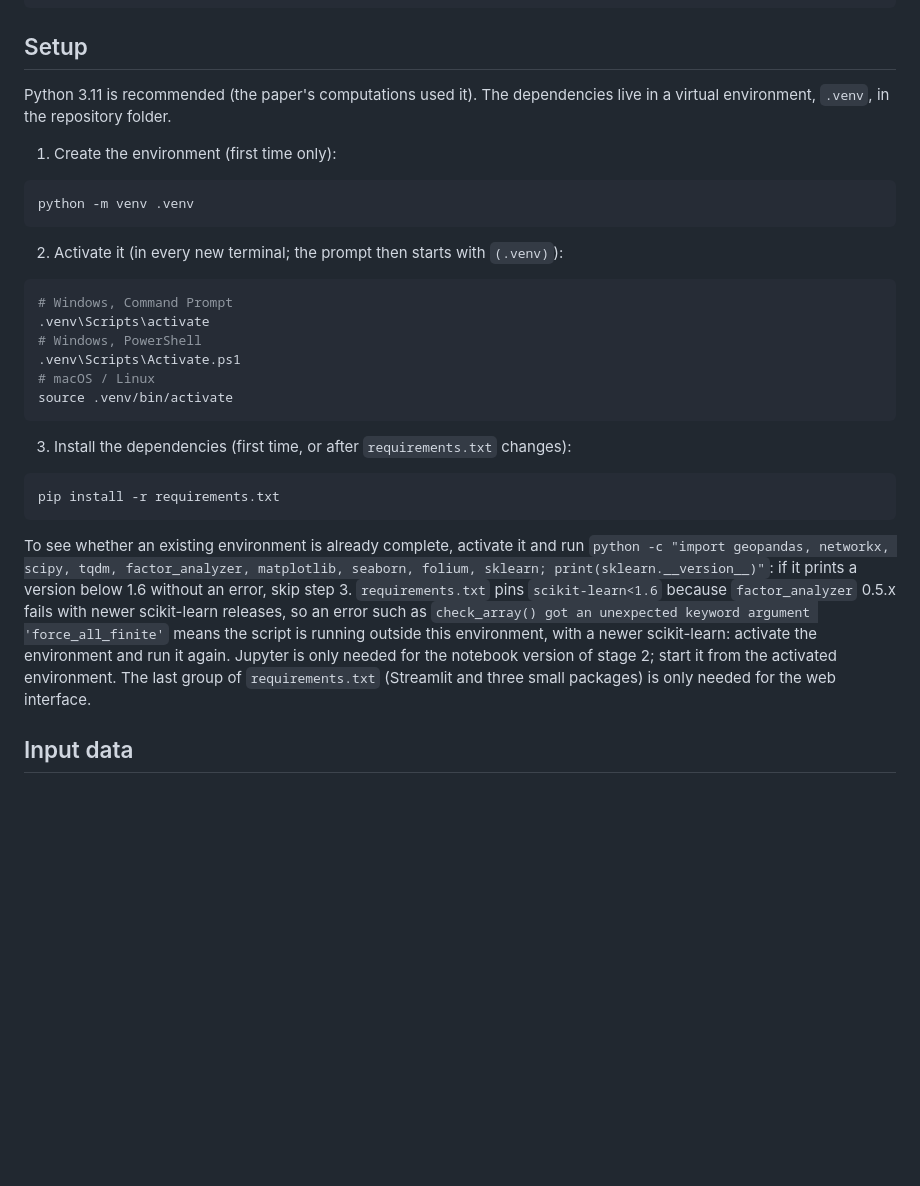
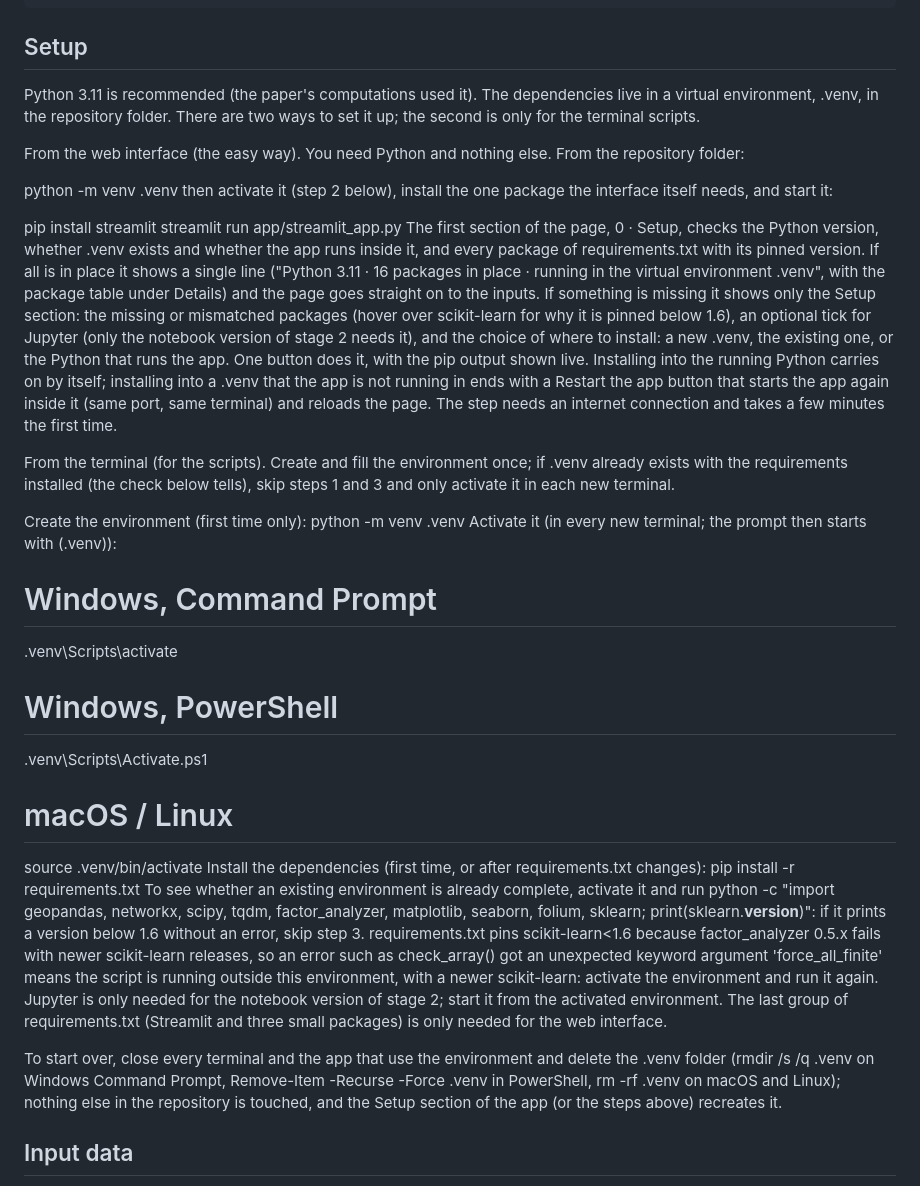
Before and after one commit to Erfankt/urban-network-analysis, a Markdown page: README.md, the part around the change. GitHub-like rendering; blank space fills up the shorter version.

````diff
--- a/README.md
+++ b/README.md
@@ -39,32 +39,33 @@ data/streetnetwork/streets.shp            data/neighborhoods/neighborhoods.shp
 
 ## Setup
 
-Python 3.11 is recommended (the paper's computations used it). The dependencies live in a virtual environment, `.venv`, in the repository folder.
+Python 3.11 is recommended (the paper's computations used it). The dependencies live in a virtual environment, .venv, in the repository folder. There are two ways to set it up; the second is only for the terminal scripts.
 
-1. Create the environment (first time only):
+From the web interface (the easy way). You need Python and nothing else. From the repository folder:
 
-```bash
 python -m venv .venv
-```
+then activate it (step 2 below), install the one package the interface itself needs, and start it:
 
-2. Activate it (in every new terminal; the prompt then starts with `(.venv)`):
+pip install streamlit
+streamlit run app/streamlit_app.py
+The first section of the page, 0 · Setup, checks the Python version, whether .venv exists and whether the app runs inside it, and every package of requirements.txt with its pinned version. If all is in place it shows a single line ("Python 3.11 · 16 packages in place · running in the virtual environment .venv", with the package table under Details) and the page goes straight on to the inputs. If something is missing it shows only the Setup section: the missing or mismatched packages (hover over scikit-learn for why it is pinned below 1.6), an optional tick for Jupyter (only the notebook version of stage 2 needs it), and the choice of where to install: a new .venv, the existing one, or the Python that runs the app. One button does it, with the pip output shown live. Installing into the running Python carries on by itself; installing into a .venv that the app is not running in ends with a Restart the app button that starts the app again inside it (same port, same terminal) and reloads the page. The step needs an internet connection and takes a few minutes the first time.
 
-```bash
+From the terminal (for the scripts). Create and fill the environment once; if .venv already exists with the requirements installed (the check below tells), skip steps 1 and 3 and only activate it in each new terminal.
+
+Create the environment (first time only):
+python -m venv .venv
+Activate it (in every new terminal; the prompt then starts with (.venv)):
 # Windows, Command Prompt
 .venv\Scripts\activate
 # Windows, PowerShell
 .venv\Scripts\Activate.ps1
 # macOS / Linux
 source .venv/bin/activate
-```
+Install the dependencies (first time, or after requirements.txt changes):
+pip install -r requirements.txt
+To see whether an existing environment is already complete, activate it and run python -c "import geopandas, networkx, scipy, tqdm, factor_analyzer, matplotlib, seaborn, folium, sklearn; print(sklearn.__version__)": if it prints a version below 1.6 without an error, skip step 3. requirements.txt pins scikit-learn<1.6 because factor_analyzer 0.5.x fails with newer scikit-learn releases, so an error such as check_array() got an unexpected keyword argument 'force_all_finite' means the script is running outside this environment, with a newer scikit-learn: activate the environment and run it again. Jupyter is only needed for the notebook version of stage 2; start it from the activated environment. The last group of requirements.txt (Streamlit and three small packages) is only needed for the web interface.
 
-3. Install the dependencies (first time, or after `requirements.txt` changes):
-
-```bash
-pip install -r requirements.txt
-```
-
-To see whether an existing environment is already complete, activate it and run `python -c "import geopandas, networkx, scipy, tqdm, factor_analyzer, matplotlib, seaborn, folium, sklearn; print(sklearn.__version__)"`: if it prints a version below 1.6 without an error, skip step 3. `requirements.txt` pins `scikit-learn<1.6` because `factor_analyzer` 0.5.x fails with newer scikit-learn releases, so an error such as `check_array() got an unexpected keyword argument 'force_all_finite'` means the script is running outside this environment, with a newer scikit-learn: activate the environment and run it again. Jupyter is only needed for the notebook version of stage 2; start it from the activated environment. The last group of `requirements.txt` (Streamlit and three small packages) is only needed for the web interface.
+To start over, close every terminal and the app that use the environment and delete the .venv folder (rmdir /s /q .venv on Windows Command Prompt, Remove-Item -Recurse -Force .venv in PowerShell, rm -rf .venv on macOS and Linux); nothing else in the repository is touched, and the Setup section of the app (or the steps above) recreates it.
 
 ## Input data
 
````
